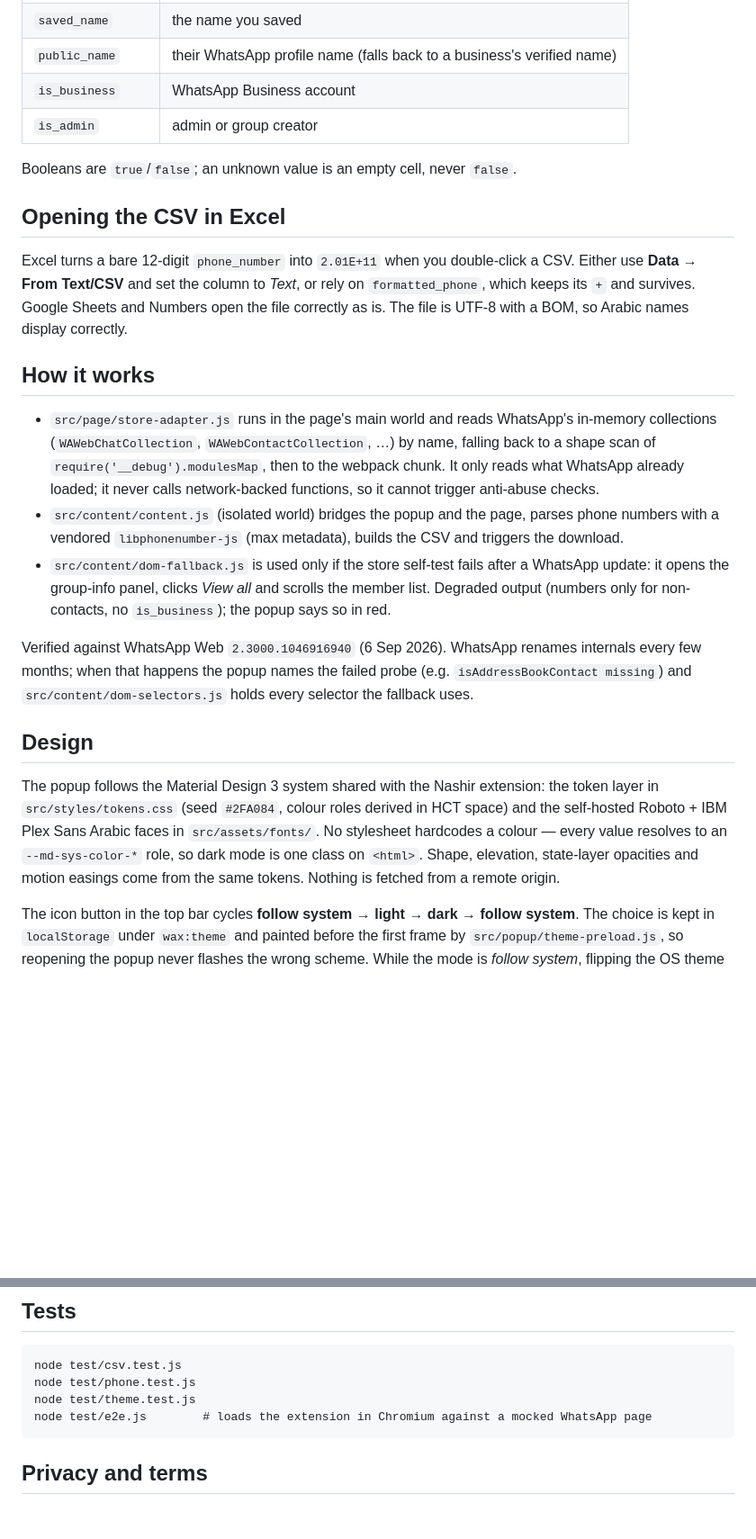
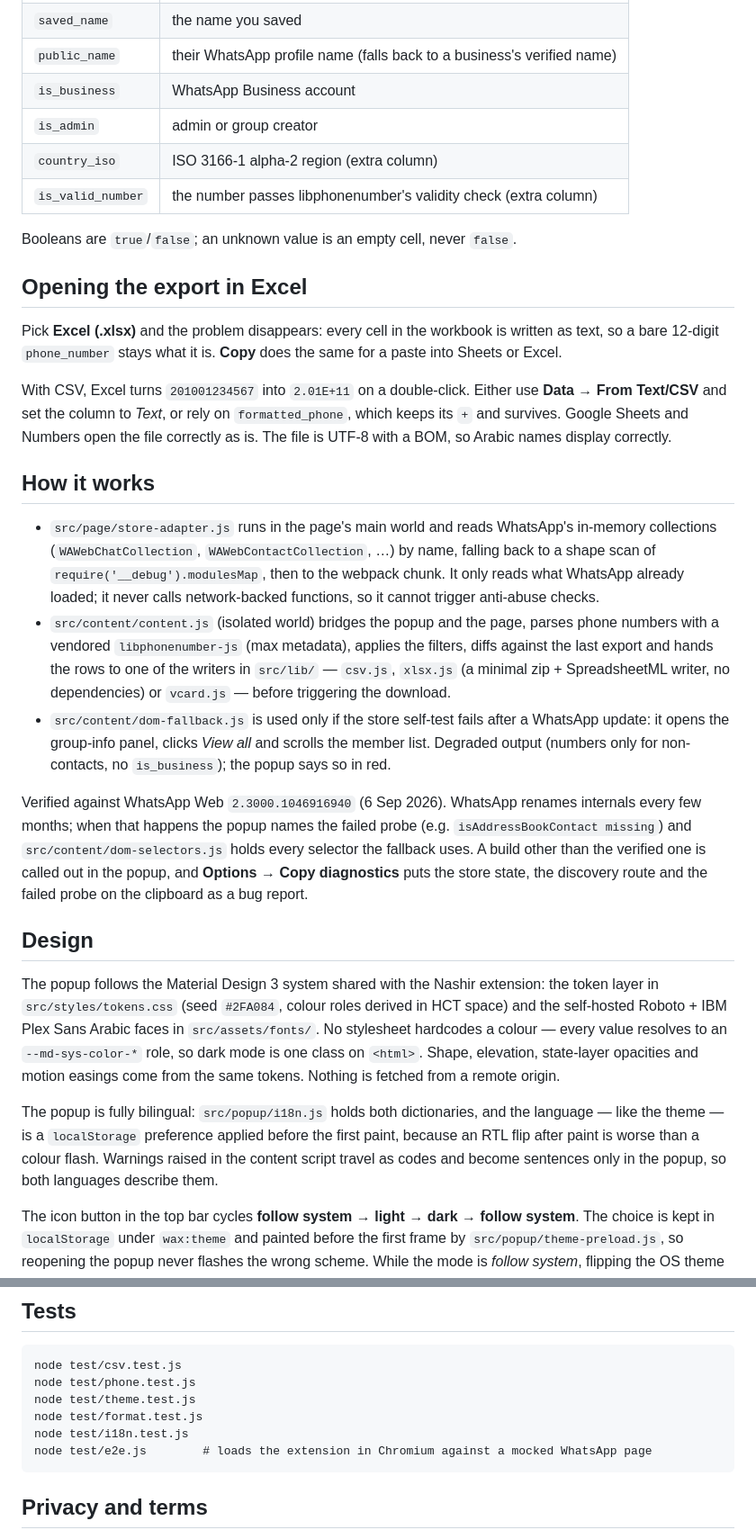
Before and after one commit to abdumezar/extensions.whatsapp.scrapper, a Markdown page: README.md, 2 parts joined by grey strips. Shown at 90% size. GitHub-like rendering; blank space fills up the shorter version.

Commit message:
docs: document the new options, formats and stored state

````diff
--- a/README.md
+++ b/README.md
@@ -35,15 +48,20 @@ If the popup says *Not connected*, reload the WhatsApp tab once (the content scr
 | `public_name` | their WhatsApp profile name (falls back to a business's verified name) |
 | `is_business` | WhatsApp Business account |
 | `is_admin` | admin or group creator |
+| `country_iso` | ISO 3166-1 alpha-2 region (extra column) |
+| `is_valid_number` | the number passes libphonenumber's validity check (extra column) |
 
 Booleans are `true`/`false`; an unknown value is an empty cell, never `false`.
 
-## Opening the CSV in Excel
+## Opening the export in Excel
 
-Excel turns a bare 12-digit `phone_number` into `2.01E+11` when you double-click a CSV. Either use
-**Data → From Text/CSV** and set the column to *Text*, or rely on `formatted_phone`, which keeps its `+`
-and survives. Google Sheets and Numbers open the file correctly as is. The file is UTF-8 with a BOM, so
-Arabic names display correctly.
+Pick **Excel (.xlsx)** and the problem disappears: every cell in the workbook is written as text, so a
+bare 12-digit `phone_number` stays what it is. **Copy** does the same for a paste into Sheets or Excel.
+
+With CSV, Excel turns `201001234567` into `2.01E+11` on a double-click. Either use **Data → From
+Text/CSV** and set the column to *Text*, or rely on `formatted_phone`, which keeps its `+` and survives.
+Google Sheets and Numbers open the file correctly as is. The file is UTF-8 with a BOM, so Arabic names
+display correctly.
 
 ## How it works
 
@@ -52,14 +70,18 @@ Arabic names display correctly.
   `require('__debug').modulesMap`, then to the webpack chunk. It only reads what WhatsApp already
   loaded; it never calls network-backed functions, so it cannot trigger anti-abuse checks.
 - `src/content/content.js` (isolated world) bridges the popup and the page, parses phone numbers with
-  a vendored `libphonenumber-js` (max metadata), builds the CSV and triggers the download.
+  a vendored `libphonenumber-js` (max metadata), applies the filters, diffs against the last export and
+  hands the rows to one of the writers in `src/lib/` — `csv.js`, `xlsx.js` (a minimal zip + SpreadsheetML
+  writer, no dependencies) or `vcard.js` — before triggering the download.
 - `src/content/dom-fallback.js` is used only if the store self-test fails after a WhatsApp update: it opens
   the group-info panel, clicks *View all* and scrolls the member list. Degraded output (numbers only for
   non-contacts, no `is_business`); the popup says so in red.
 
 Verified against WhatsApp Web `2.3000.1046916940` (6 Sep 2026). WhatsApp renames internals every few
 months; when that happens the popup names the failed probe (e.g. `isAddressBookContact missing`) and
-`src/content/dom-selectors.js` holds every selector the fallback uses.
+`src/content/dom-selectors.js` holds every selector the fallback uses. A build other than the verified one
+is called out in the popup, and **Options → Copy diagnostics** puts the store state, the discovery route and
+the failed probe on the clipboard as a bug report.
 
 ## Design
 
@@ -69,6 +91,11 @@ Roboto + IBM Plex Sans Arabic faces in `src/assets/fonts/`. No stylesheet hardco
 value resolves to an `--md-sys-color-*` role, so dark mode is one class on `<html>`. Shape, elevation,
 state-layer opacities and motion easings come from the same tokens. Nothing is fetched from a remote
 origin.
+
+The popup is fully bilingual: `src/popup/i18n.js` holds both dictionaries, and the language — like the
+theme — is a `localStorage` preference applied before the first paint, because an RTL flip after paint is
+worse than a colour flash. Warnings raised in the content script travel as codes and become sentences only
+in the popup, so both languages describe them.
 
 The icon button in the top bar cycles **follow system → light → dark → follow system**. The choice is
 kept in `localStorage` under `wax:theme` and painted before the first frame by
@@ -85,6 +112,8 @@ not `icons/*.png`.
 node test/csv.test.js
 node test/phone.test.js
 node test/theme.test.js
+node test/format.test.js
+node test/i18n.test.js
 node test/e2e.js        # loads the extension in Chromium against a mocked WhatsApp page
 ```
 
````
Also changed, not shown: other parts of README.md (+15 -2 lines), CLAUDE.md (+34 -0 lines).
